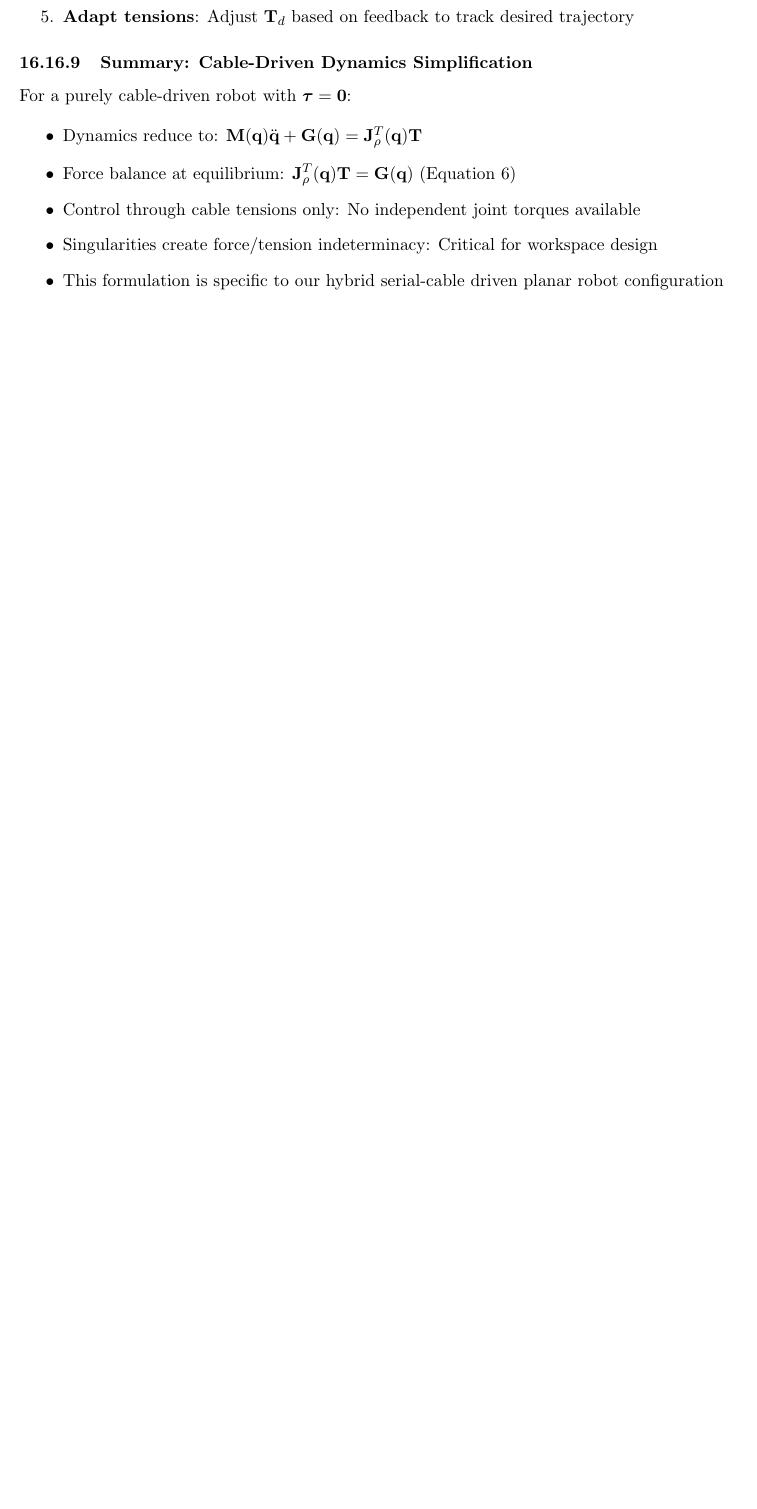
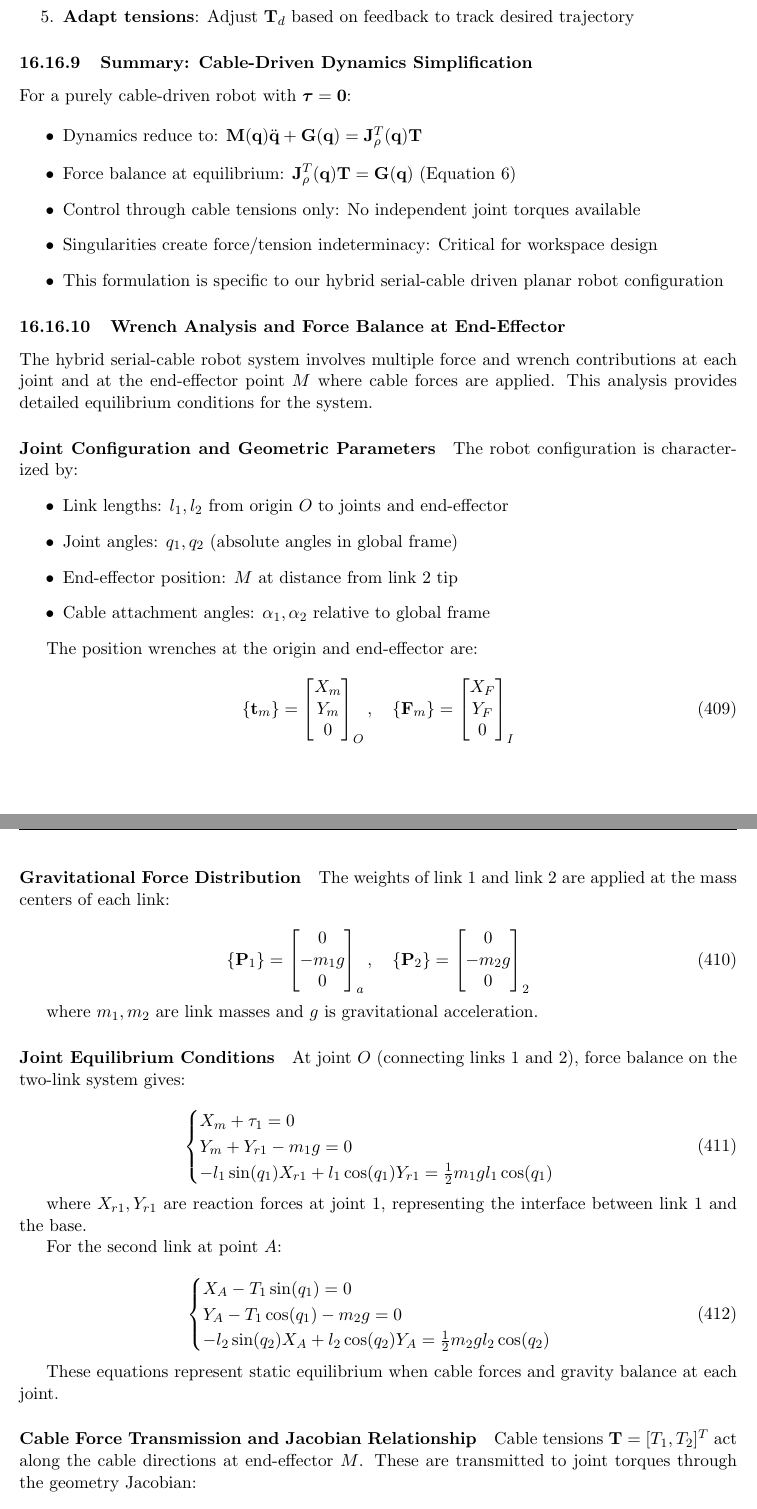
Before and after one commit to mouradism/Mathematical-Equations-for-Singularity-Analysis-of-Hybrid-Serial-Cable-Driven-Planar-Robot, a LaTeX document (equations.tex, which reads euler_lagrange_dynamics.tex): part of page 59 of 64 before the commit and two parts of pages 59 and 60 of 65 after it, the two joined at a grey line, cut so that both start at the same text, the shorter picture padded with empty space. Compiled offline with pdfLaTeX.

Commit message:
feat(dynamics): add wrench analysis and force balance at end-effector subsection

```diff
--- a/euler_lagrange_dynamics.tex
+++ b/euler_lagrange_dynamics.tex
@@ -668,3 +668,64 @@ For a purely cable-driven robot with $\boldsymbol{\tau} = \mathbf{0}$:
     \item This formulation is specific to our hybrid serial-cable driven planar robot configuration
 \end{itemize}
 
+\subsubsection{Wrench Analysis and Force Balance at End-Effector}
+
+The hybrid serial-cable robot system involves multiple force and wrench contributions at each joint and at the end-effector point $M$ where cable forces are applied. This analysis provides detailed equilibrium conditions for the system.
+
+\paragraph{Joint Configuration and Geometric Parameters}
+
+The robot configuration is characterized by:
+\begin{itemize}
+    \item Link lengths: $l_1, l_2$ from origin $O$ to joints and end-effector
+    \item Joint angles: $q_1, q_2$ (absolute angles in global frame)
+    \item End-effector position: $M$ at distance from link 2 tip
+    \item Cable attachment angles: $\alpha_1, \alpha_2$ relative to global frame
+\end{itemize}
+
+The position wrenches at the origin and end-effector are:
+
+\begin{equation}
+\{\mathbf{t}_m\} = \begin{bmatrix} X_m \\ Y_m \\ 0 \end{bmatrix}_O, \quad \{\mathbf{F}_m\} = \begin{bmatrix} X_F \\ Y_F \\ 0 \end{bmatrix}_I
+\end{equation}
+
+\paragraph{Gravitational Force Distribution}
+
+The weights of link 1 and link 2 are applied at the mass centers of each link:
+
+\begin{equation}
+\{\mathbf{P}_1\} = \begin{bmatrix} 0 \\ -m_1 g \\ 0 \end{bmatrix}_a, \quad \{\mathbf{P}_2\} = \begin{bmatrix} 0 \\ -m_2 g \\ 0 \end{bmatrix}_2
+\end{equation}
+
+where $m_1, m_2$ are link masses and $g$ is gravitational acceleration.
+
+\paragraph{Joint Equilibrium Conditions}
+
+At joint $O$ (connecting links 1 and 2), force balance on the two-link system gives:
+
+\begin{equation}
+\begin{cases}
+X_m + \tau_1 = 0 \\
+Y_m + Y_{r1} - m_1 g = 0 \\
+-l_1 \sin(q_1) X_{r1} + l_1 \cos(q_1) Y_{r1} = \frac{1}{2} m_1 g l_1 \cos(q_1)
+\end{cases}
+\end{equation}
+
+where $X_{r1}, Y_{r1}$ are reaction forces at joint 1, representing the interface between link 1 and the base.
+
+For the second link at point $A$:
+
+\begin{equation}
+\begin{cases}
+X_A - T_1 \sin(q_1) = 0 \\
+Y_A - T_1 \cos(q_1) - m_2 g = 0 \\
+-l_2 \sin(q_2) X_A + l_2 \cos(q_2) Y_A = \frac{1}{2} m_2 g l_2 \cos(q_2)
+\end{cases}
+\end{equation}
+
+These equations represent static equilibrium when cable forces and gravity balance at each joint.
+
+\paragraph{Cable Force Transmission and Jacobian Relationship}
+
+Cable tensions $\mathbf{T} = [T_1, T_2]^T$ act along the cable directions at end-effector $M$. These are transmitted to joint torques through the geometry Jacobian:
+
+\begin{equation}
```
Also changed, not shown: euler_lagrange_dynamics.tex (29 more changed lines).
